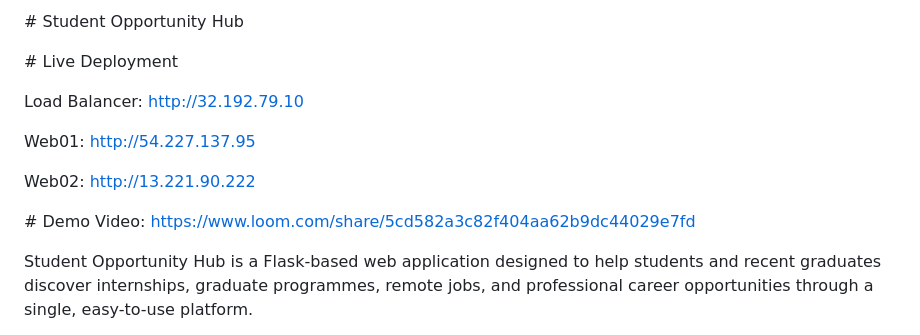
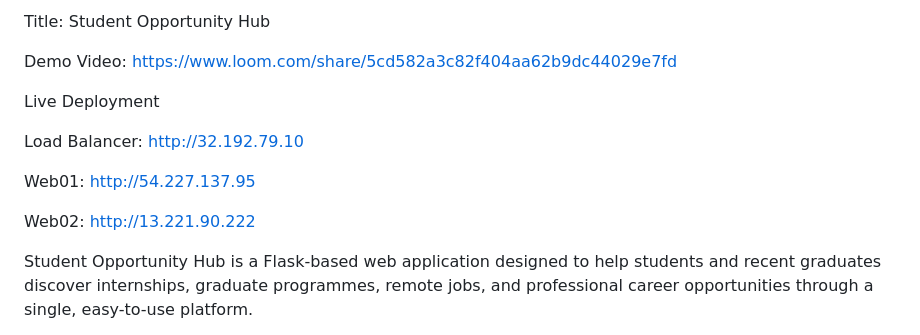
Before and after one commit to Ange-Liana/student-opportunity-hub, a Markdown page: README.md, the part around the change. Drawn GitHub-style.

Commit message:
README.md file that describes the app

```diff
--- a/README.md
+++ b/README.md
@@ -1,10 +1,10 @@
-\# Student Opportunity Hub
+Title: Student Opportunity Hub
 
 
-
-\# Live Deployment
+Demo Video: https://www.loom.com/share/5cd582a3c82f404aa62b9dc44029e7fd
 
 
+ Live Deployment
 
 Load Balancer: http://32.192.79.10
 
@@ -17,8 +17,6 @@ Web01: http://54.227.137.95
 Web02: http://13.221.90.222
 
 
-
-\# Demo Video: https://www.loom.com/share/5cd582a3c82f404aa62b9dc44029e7fd
 
 
 
```
